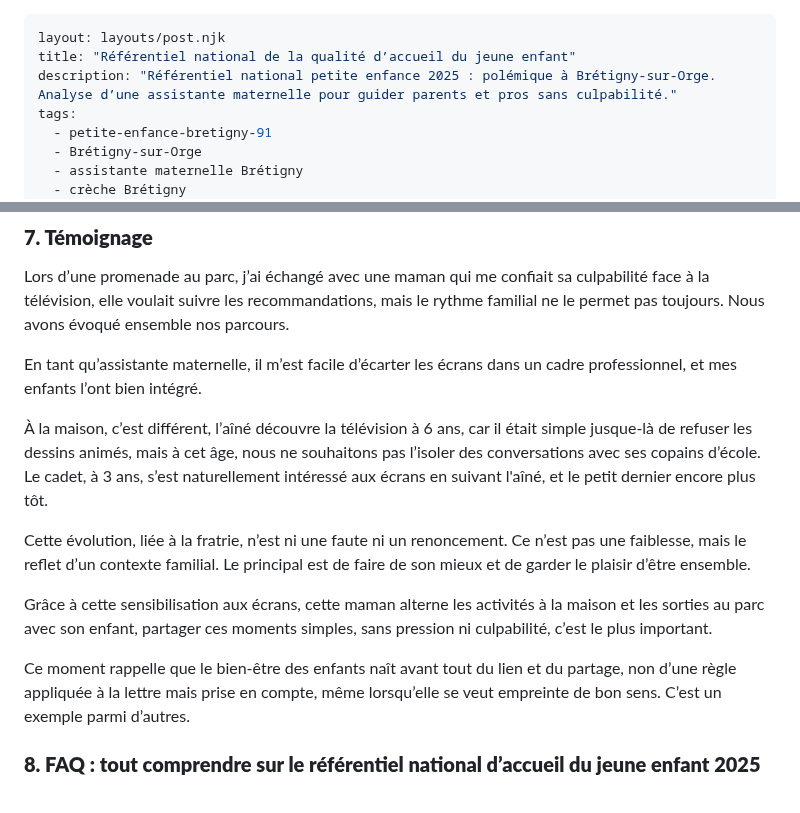
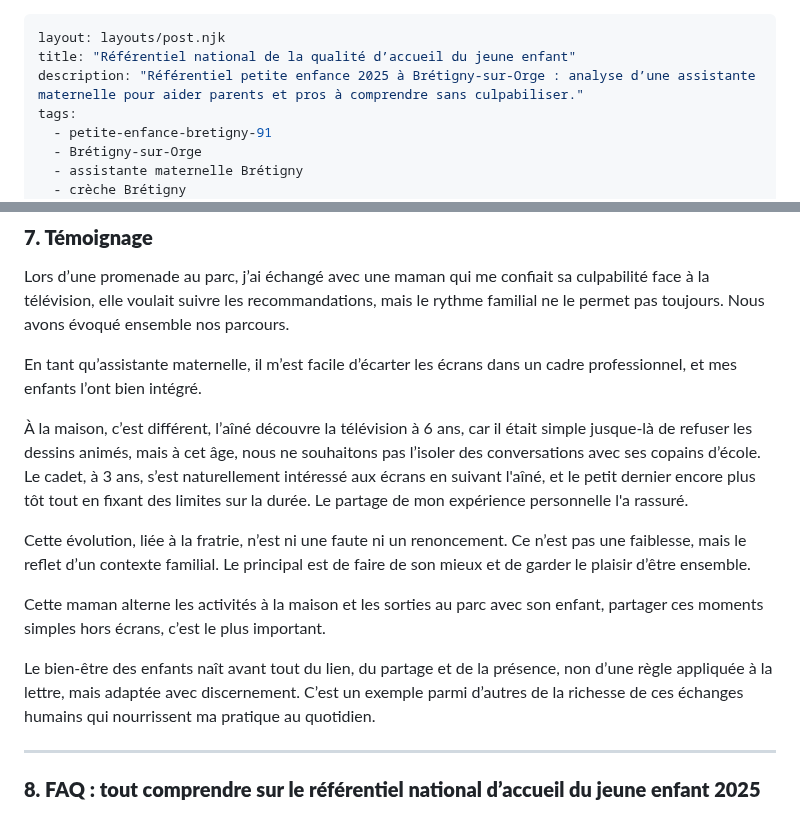
Before and after one commit to Celinahub/audit-sauvegarde-blog-assmat-eleventy, a Markdown page: posts/petite-enfance-bretigny-91/polemique-referentiel-petite-enfance.md, 2 parts joined by grey strips. GitHub-like rendering.

```diff
--- a/posts/petite-enfance-bretigny-91/polemique-referentiel-petite-enfance.md
+++ b/posts/petite-enfance-bretigny-91/polemique-referentiel-petite-enfance.md
@@ -1,7 +1,7 @@
 ---
 layout: layouts/post.njk
 title: "Référentiel national de la qualité d’accueil du jeune enfant"
-description: "Référentiel national petite enfance 2025 : polémique à Brétigny-sur-Orge. Analyse d’une assistante maternelle pour guider parents et pros sans culpabilité."
+description: "Référentiel petite enfance 2025 à Brétigny-sur-Orge : analyse d’une assistante maternelle pour aider parents et pros à comprendre sans culpabiliser."
 tags:
   - petite-enfance-bretigny-91
   - Brétigny-sur-Orge
@@ -137,14 +199,15 @@ Lors d’une promenade au parc, j’ai échangé avec une maman qui me confiait
 
 En tant qu’assistante maternelle, il m’est facile d’écarter les écrans dans un cadre professionnel, et mes enfants l’ont bien intégré.
 
-À la maison, c’est différent, l’aîné découvre la télévision à 6 ans, car il était simple jusque-là de refuser les dessins animés, mais à cet âge, nous ne souhaitons pas l’isoler des conversations avec ses copains d’école. Le cadet, à 3 ans, s’est naturellement intéressé aux écrans en suivant l'aîné, et le petit dernier encore plus tôt.
+À la maison, c’est différent, l’aîné découvre la télévision à 6 ans, car il était simple jusque-là de refuser les dessins animés, mais à cet âge, nous ne souhaitons pas l’isoler des conversations avec ses copains d’école. Le cadet, à 3 ans, s’est naturellement intéressé aux écrans en suivant l'aîné, et le petit dernier encore plus tôt tout en fixant des limites sur la durée. Le partage de mon expérience personnelle l'a rassuré.
 
 Cette évolution, liée à la fratrie, n’est ni une faute ni un renoncement. Ce n’est pas une faiblesse, mais le reflet d’un contexte familial. Le principal est de faire de son mieux et de garder le plaisir d’être ensemble.
 
-Grâce à cette sensibilisation aux écrans, cette maman alterne les activités à la maison et les sorties au parc avec son enfant, partager ces moments simples, sans pression ni culpabilité, c’est le plus important.
+Cette maman alterne les activités à la maison et les sorties au parc avec son enfant, partager ces moments simples hors écrans, c’est le plus important.
 
-Ce moment rappelle que le bien-être des enfants naît avant tout du lien et du partage, non d’une règle appliquée à la lettre mais prise en compte, même lorsqu’elle se veut empreinte de bon sens. C’est un exemple parmi d’autres.
+Le bien-être des enfants naît avant tout du lien, du partage et de la présence, non d’une règle appliquée à la lettre, mais adaptée avec discernement. C’est un exemple parmi d’autres de la richesse de ces échanges humains qui nourrissent ma pratique au quotidien.
 
+---
 
 ### **<span id="questions">8. FAQ : tout comprendre sur le référentiel national d’accueil du jeune enfant 2025</span>**
 
```
Also changed, not shown: other parts of posts/petite-enfance-bretigny-91/polemique-referentiel-petite-enfance.md (+105 -43 lines).
